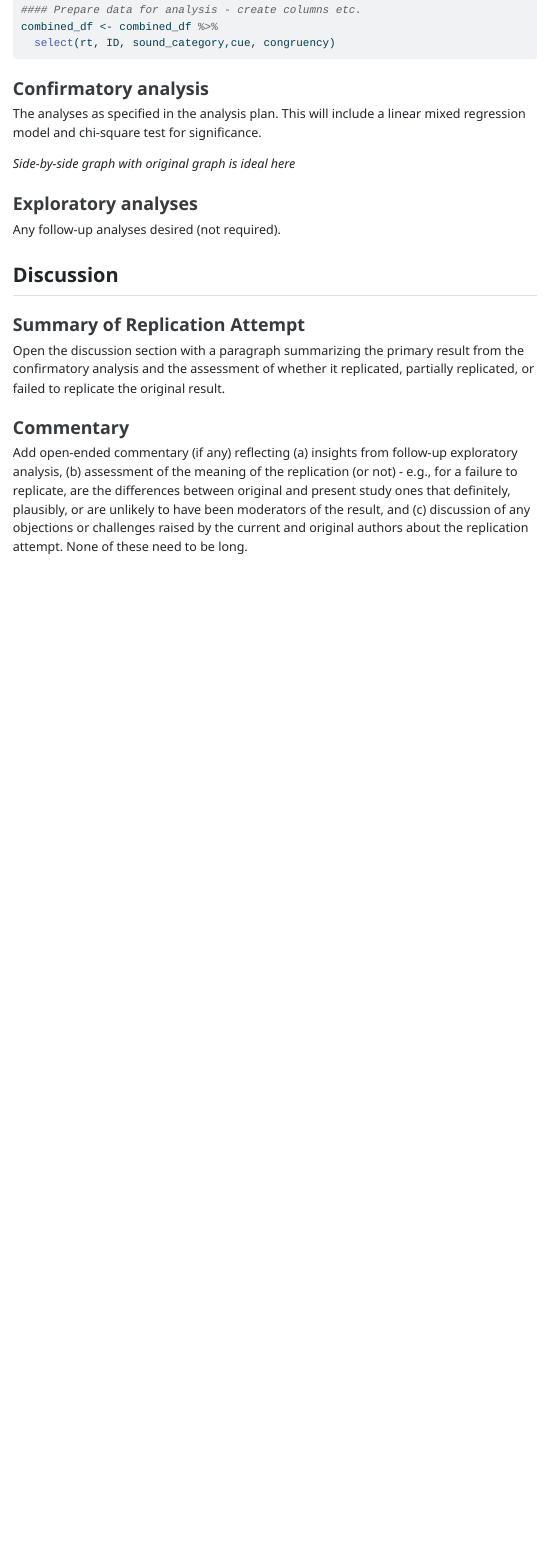
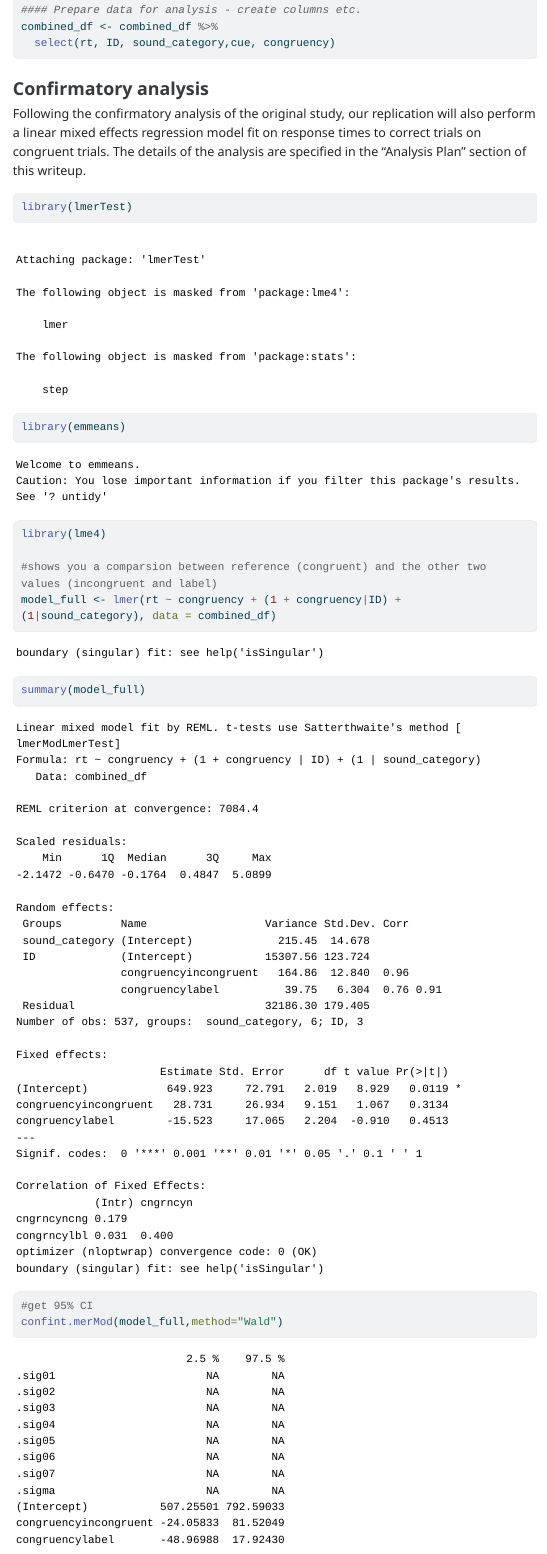
Before and after one commit to ucsd-psych201a/edmiston2015, a Quarto document (writeup/writeup_reeka_estacio.qmd): the page in a window 1100 px wide, from 6650 px down. The pictures show the output file writeup/writeup_reeka_estacio.html that the author committed with the source, opened offline; menus at the side of the page are left out; long lines of code are wrapped.

Commit message:
(Reeka writeup) included code for stats

````diff
--- a/writeup/writeup_reeka_estacio.qmd
+++ b/writeup/writeup_reeka_estacio.qmd
@@ -161,4 +161,17 @@ combined_df <- combined_df %>%
 
 ### Confirmatory analysis
 
-The analyses as specified in the analysis plan. This will include a linear mixed regression model and chi-square test for significance.
+Following the confirmatory analysis of the original study, our replication will also perform a linear mixed effects regression model fit on response times to correct trials on congruent trials. The details of the analysis are specified in the "Analysis Plan" section of this writeup.
+
+```{r}
+library(lmerTest)
+library(emmeans)
+library(lme4)
+
+#shows you a comparsion between reference (congruent) and the other two values (incongruent and label)
+model_full <- lmer(rt ~ congruency + (1 + congruency|ID) + (1|sound_category), data = combined_df)
+
+summary(model_full)
+
+#get 95% CI
+confint.merMod(model_full,method="Wald")
````
Also changed, not shown: writeup/writeup_reeka_estacio.html, writeup/writeup_reeka_estacio.qmd (12 more changed lines).
